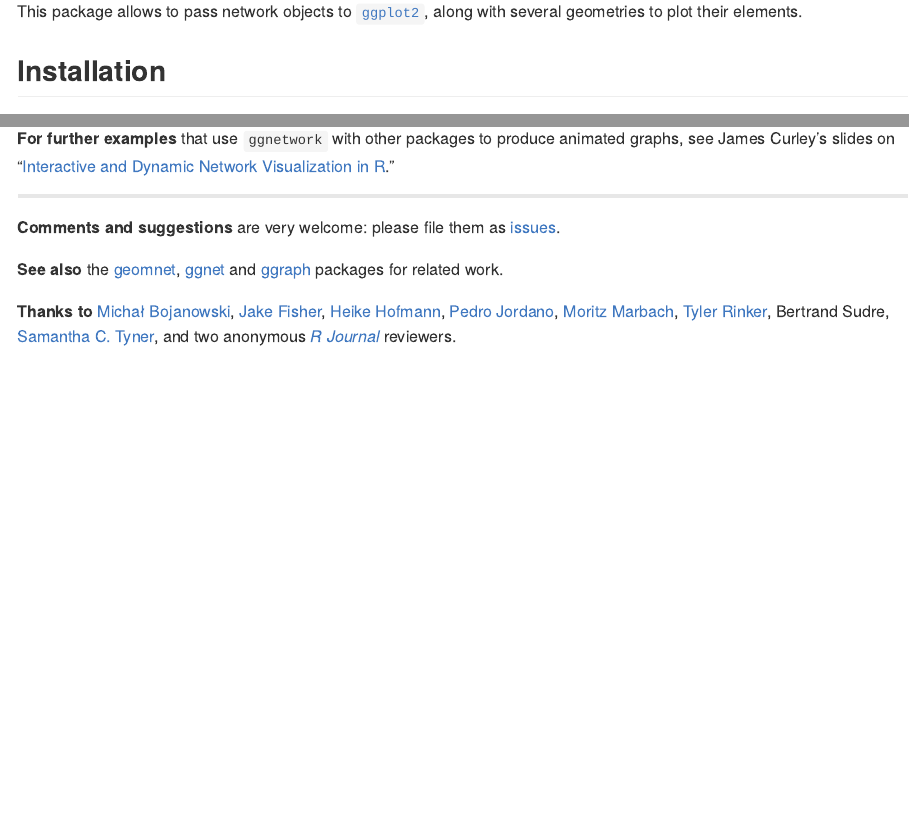
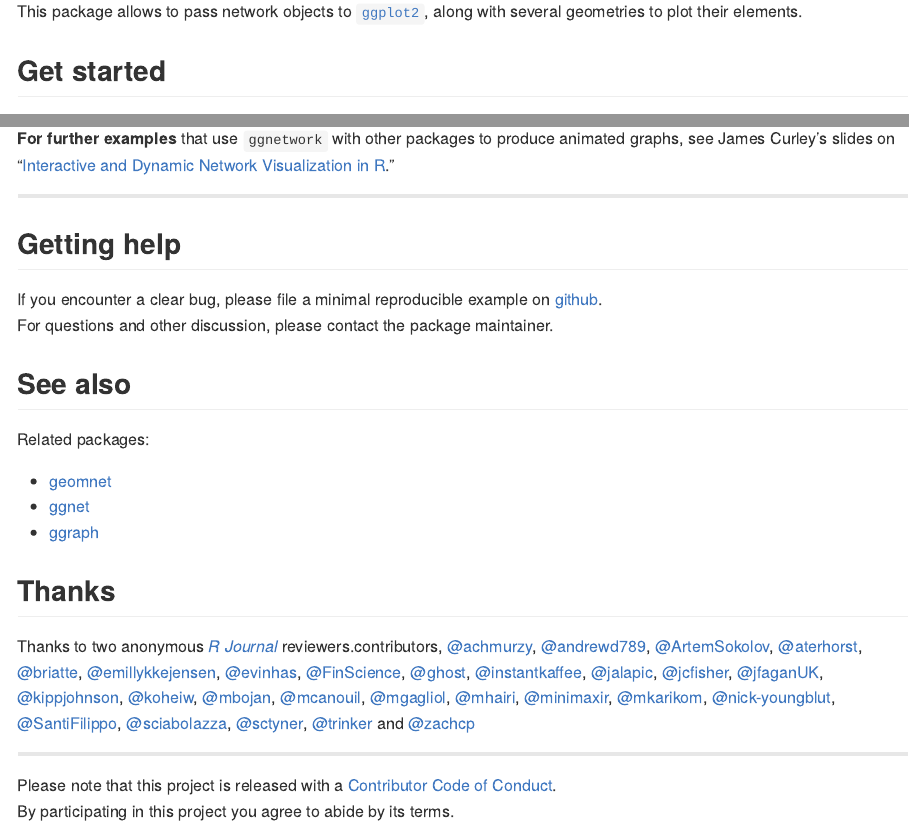
Before and after one commit to briatte/ggnetwork, an R Markdown document (README.Rmd): the page in a window 1100 px wide, from 110 px down, and a second part further down, joined at a grey line. The pictures show the output file README.md that the author committed with the source, drawn offline in the style of GitHub; badge pictures from the web are left out.

Commit message:
add contributors from github

````diff
--- a/README.Rmd
+++ b/README.Rmd
@@ -27,7 +27,7 @@ knitr::opts_chunk$set(
 
 This package allows to pass network objects to [`ggplot2`](http://ggplot2.org/), along with several geometries to plot their elements.
 
-## Installation
+## Get started
 
 You can install the released version of ggnetwork from [CRAN](https://CRAN.R-project.org) with:
 
@@ -44,16 +44,35 @@ remotes::install_github("briatte/ggnetwork")
 
 __IMPORTANT: the `ggnetwork` package depends on `ggplot2` version 2.0.0 or above.__
 
-* * *
-
 __The package vignette__ contains [detailed examples](https://briatte.github.io/ggnetwork/) of how to use its fortify method and each of its geometries.
 
-__For further examples__ that use `ggnetwork` with other packages to produce animated graphs, see James Curley's slides on “[Interactive and Dynamic Network Visualization in R](http://curleylab.psych.columbia.edu/netviz/).”
+__For further examples__ that use `ggnetwork` with other packages to produce animated graphs, see James Curley's slides on "[Interactive and Dynamic Network Visualization in R](http://curleylab.psych.columbia.edu/netviz/)."
 
-* * *
+---
 
-__Comments and suggestions__ are very welcome: please file them as [issues](https://github.com/briatte/ggnetwork/issues).
+## Getting help
 
-__See also__ the [geomnet](https://github.com/sctyner/geomnet), [ggnet](https://github.com/briatte/ggnet) and [ggraph](https://github.com/thomasp85/ggraph) packages for related work.
+If you encounter a clear bug, please file a minimal reproducible example on [github](https://github.com/briatte/ggnetwork/issues).
+For questions and other discussion, please contact the package maintainer.
 
-__Thanks to__ [Michał Bojanowski](https://github.com/mbojan), [Jake Fisher](https://github.com/jcfisher), [Heike Hofmann](https://github.com/heike), [Pedro Jordano](https://github.com/pedroj), [Moritz Marbach](https://github.com/sumtxt), [Tyler Rinker](https://github.com/trinker), Bertrand Sudre, [Samantha C. Tyner](https://github.com/sctyner), and two anonymous _[R Journal](https://journal.r-project.org/)_ reviewers.
+## See also
+
+Related packages:
+
+* [geomnet](https://github.com/sctyner/geomnet)
+* [ggnet](https://github.com/briatte/ggnet)
+* [ggraph](https://github.com/thomasp85/ggraph)
+
+## Thanks
+
+```{r, include = FALSE, eval = FALSE}
+usethis::use_tidy_thanks()
+```
+
+Thanks to two anonymous _[R Journal](https://journal.r-project.org/)_ reviewers.contributors,
+[&#x0040;achmurzy](https://github.com/achmurzy), [&#x0040;andrewd789](https://github.com/andrewd789), [&#x0040;ArtemSokolov](https://github.com/ArtemSokolov), [&#x0040;aterhorst](https://github.com/aterhorst), [&#x0040;briatte](https://github.com/briatte), [&#x0040;emillykkejensen](https://github.com/emillykkejensen), [&#x0040;evinhas](https://github.com/evinhas), [&#x0040;FinScience](https://github.com/FinScience), [&#x0040;ghost](https://github.com/ghost), [&#x0040;instantkaffee](https://github.com/instantkaffee), [&#x0040;jalapic](https://github.com/jalapic), [&#x0040;jcfisher](https://github.com/jcfisher), [&#x0040;jfaganUK](https://github.com/jfaganUK), [&#x0040;kippjohnson](https://github.com/kippjohnson), [&#x0040;koheiw](https://github.com/koheiw), [&#x0040;mbojan](https://github.com/mbojan), [&#x0040;mcanouil](https://github.com/mcanouil), [&#x0040;mgagliol](https://github.com/mgagliol), [&#x0040;mhairi](https://github.com/mhairi), [&#x0040;minimaxir](https://github.com/minimaxir), [&#x0040;mkarikom](https://github.com/mkarikom), [&#x0040;nick-youngblut](https://github.com/nick-youngblut), [&#x0040;SantiFilippo](https://github.com/SantiFilippo), [&#x0040;sciabolazza](https://github.com/sciabolazza), [&#x0040;sctyner](https://github.com/sctyner), [&#x0040;trinker](https://github.com/trinker) and [&#x0040;zachcp](https://github.com/zachcp)
+
+
+---
+Please note that this project is released with a [Contributor Code of Conduct](.github/CODE_OF_CONDUCT.md).
+By participating in this project you agree to abide by its terms.
````
Also changed, not shown: README.md.
